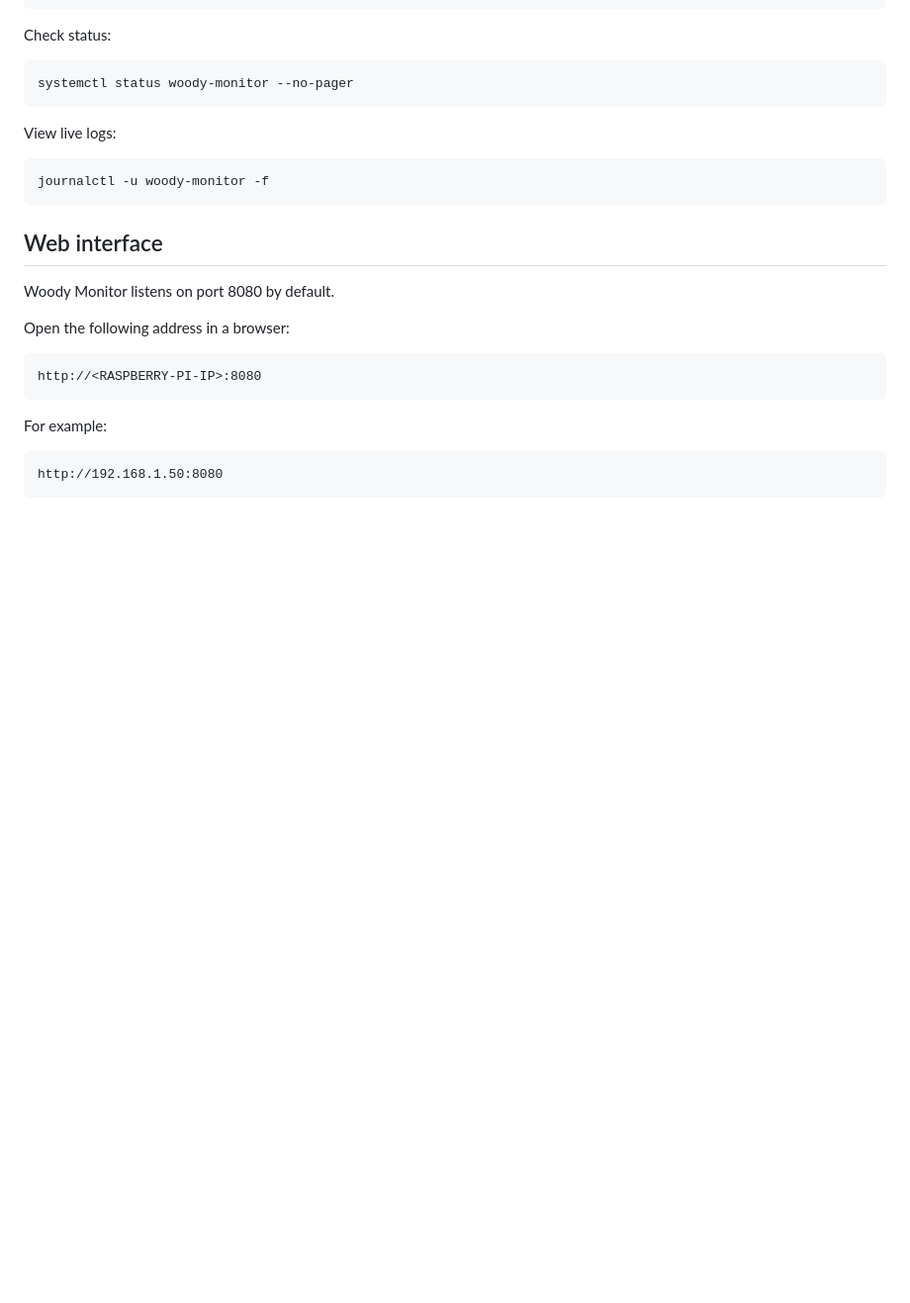
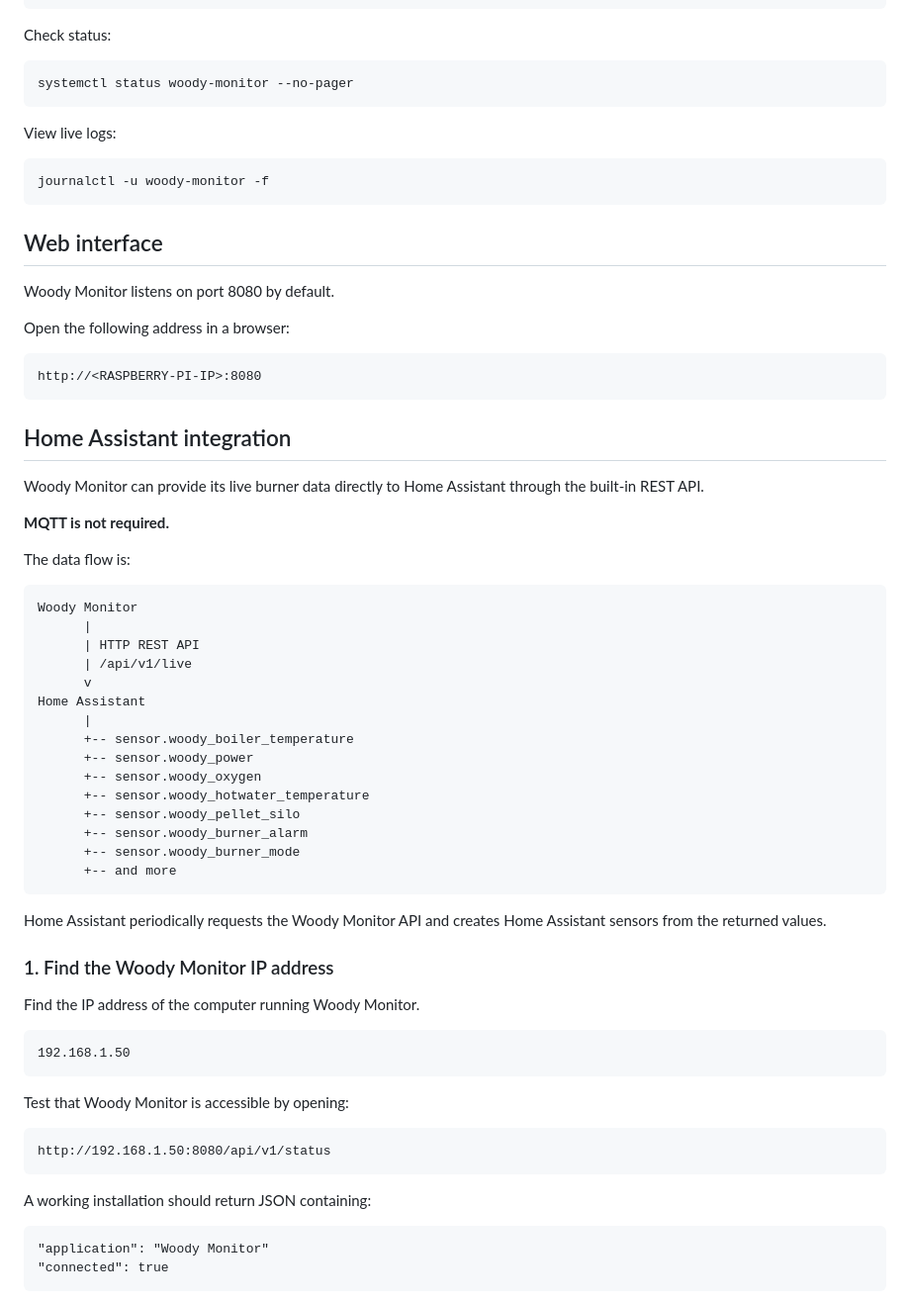
Before and after one commit to walkera60/woodymonitor, a Markdown page: README.md, the part around one of its changes. Shown at 99% size. Drawn GitHub-style; blank space fills up the shorter version.

```diff
--- a/README.md
+++ b/README.md
@@ -112,6 +112,46 @@ Open the following address in a browser:
 
     http://<RASPBERRY-PI-IP>:8080
 
-For example:
+## Home Assistant integration
 
-    http://192.168.1.50:8080
+Woody Monitor can provide its live burner data directly to Home Assistant
+through the built-in REST API.
+
+**MQTT is not required.**
+
+The data flow is:
+
+    Woody Monitor
+          |
+          | HTTP REST API
+          | /api/v1/live
+          v
+    Home Assistant
+          |
+          +-- sensor.woody_boiler_temperature
+          +-- sensor.woody_power
+          +-- sensor.woody_oxygen
+          +-- sensor.woody_hotwater_temperature
+          +-- sensor.woody_pellet_silo
+          +-- sensor.woody_burner_alarm
+          +-- sensor.woody_burner_mode
+          +-- and more
+
+Home Assistant periodically requests the Woody Monitor API and creates
+Home Assistant sensors from the returned values.
+
+### 1. Find the Woody Monitor IP address
+
+Find the IP address of the computer running Woody Monitor.
+
+    192.168.1.50
+
+Test that Woody Monitor is accessible by opening:
+
+    http://192.168.1.50:8080/api/v1/status
+
+A working installation should return JSON containing:
+
+    "application": "Woody Monitor"
+    "connected": true
+
```
Also changed, not shown: other parts of README.md (+126 -1 lines).
